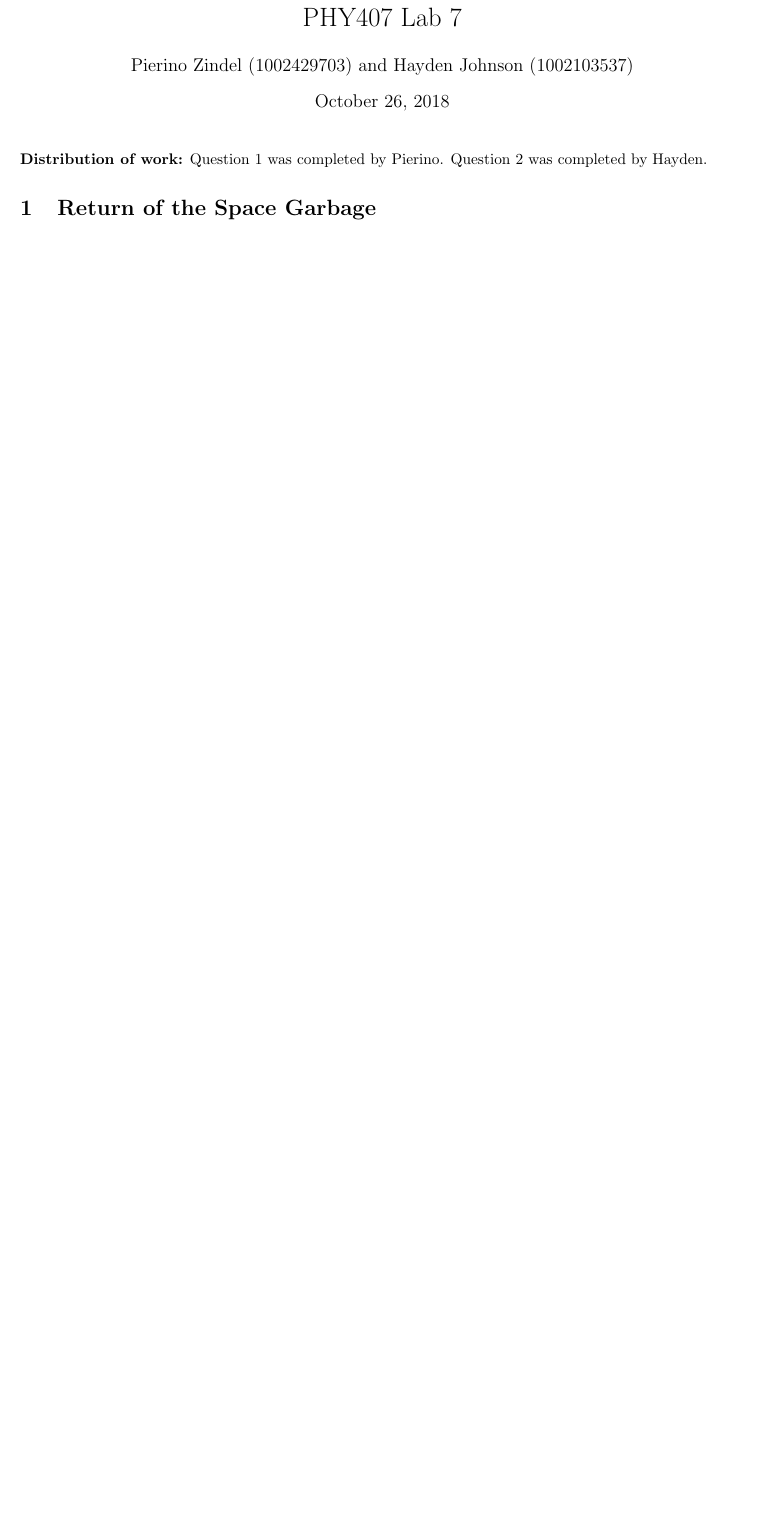
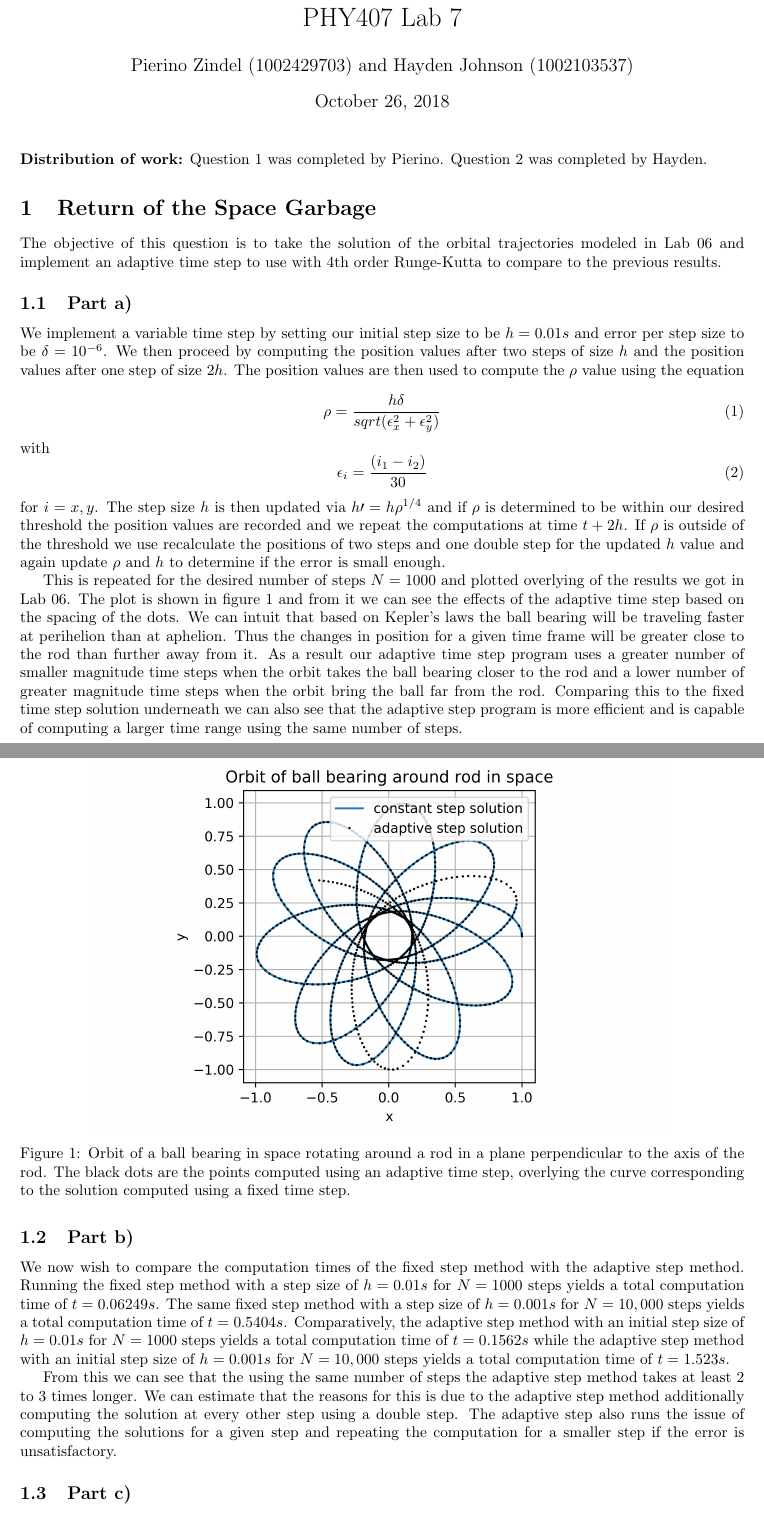
Before and after one commit to haydenallenjohnson/PHY407, a LaTeX document (Lab07/tex_file/PHY407_Lab07.tex): part of page 1 of 4 before the commit and two parts of pages 1 and 2 of 6 after it, the two joined at a grey line, cut so that both start at the same text, the shorter picture padded with empty space. Compiled offline with pdfLaTeX.

Commit message:
fixed latex file and adjusted q1

```diff
--- a/Lab07/tex_file/PHY407_Lab07.tex
+++ b/Lab07/tex_file/PHY407_Lab07.tex
@@ -22,3 +22,35 @@
 \noindent \textbf{Distribution of work:} Question 1 was completed by Pierino. Question 2 was completed by Hayden.
 
 \section{Return of the Space Garbage}
+
+The objective of this question is to take the solution of the orbital trajectories modeled in Lab 06 and implement an adaptive time step to use with 4th order Runge-Kutta to compare to the previous results.
+
+\subsection{Part a)}
+We implement a variable time step by setting our initial step size to be $h=0.01s$ and error per step size to be $\delta=10^{-6}$. We then proceed by computing the position values after two steps of size $h$ and the position values after one step of size $2h$. The position values are then used to compute the $\rho$ value using the equation
+
+\begin{equation}
+	\rho = \frac{h\delta}{sqrt(\epsilon_x^2 + \epsilon_y^2)}
+\end{equation}
+with
+\begin{equation}
+	\epsilon_i = \frac{(i_1-i_2)}{30}
+\end{equation}
+for $i=x,y$.
+The step size $h$ is then updated via $h\prime = h\rho^{1/4}$ and if $\rho$ is determined to be within our desired threshold the position values are recorded and we repeat the computations at time $t+2h$. If $\rho$ is outside of the threshold we use recalculate the positions of two steps and one double step for the updated $h$ value and again update $\rho$ and $h$ to determine if the error is small enough.
+
+This is repeated for the desired number of steps $N=1000$ and plotted overlying of the results we got in Lab 06. The plot is shown in figure \ref{fig:q1_a} and from it we can see the effects of the adaptive time step based on the spacing of the dots. We can intuit that based on Kepler's laws the ball bearing will be traveling faster at perihelion than at aphelion. Thus the changes in position for a given time frame will be greater close to the rod than further away from it. As a result our adaptive time step program uses a greater number of smaller magnitude time steps when the orbit takes the ball bearing closer to the rod and a lower number of greater magnitude time steps when the orbit bring the ball far from the rod. Comparing this to the fixed time step solution underneath we can also see that the adaptive step program is more efficient and is capable of computing a larger time range using the same number of steps.
+
+\begin{figure}[H]
+	\centering
+	\includegraphics[width=0.8\textwidth]{../images/q1_orbit.png}
+	\caption{Orbit of a ball bearing in space rotating around a rod in a plane perpendicular to the axis of the rod. The black dots are the points computed using an adaptive time step, overlying the curve corresponding to the solution computed using a fixed time step.}
+	\label{fig:q1_a}
+\end{figure}
+
+\subsection{Part b)}
+We now wish to compare the computation times of the fixed step method with the adaptive step method. Running the fixed step method with a step size of $h=0.01s$ for $N=1000$ steps yields a total computation time of $t=0.06249s$. The same fixed step method with a step size of $h=0.001s$ for $N=10,000$ steps yields a total computation time of $t=0.5404s$.
+Comparatively, the adaptive step method with an initial step size of $h=0.01s$ for $N=1000$ steps yields a total computation time of $t=0.1562s$ while the adaptive step method with an initial step size of $h=0.001s$ for $N=10,000$ steps yields a total computation time of $t=1.523s$.
+
+From this we can see that the using the same number of steps the adaptive step method takes at least 2 to 3 times longer. We can estimate that the reasons for this is due to the adaptive step method additionally computing the solution at every other step using a double step. The adaptive step also runs the issue of computing the solutions for a given step and repeating the computation for a smaller step if the error is unsatisfactory.
+
+\subsection{Part c)}
```
Also changed, not shown: Lab07/code/Lab07_Q1.py (+4 -1 lines), Lab07/images/q1_orbit.png, Lab07/tex_file/PHY407_Lab07.tex (9 more changed lines).
